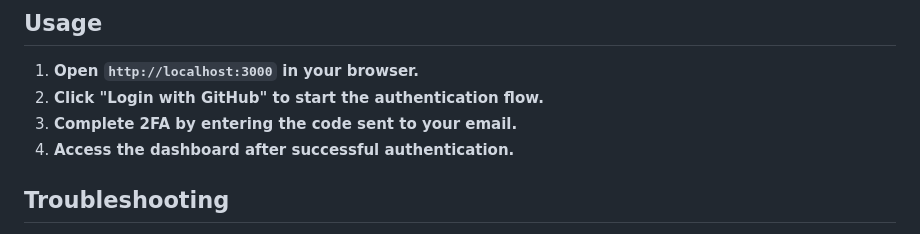
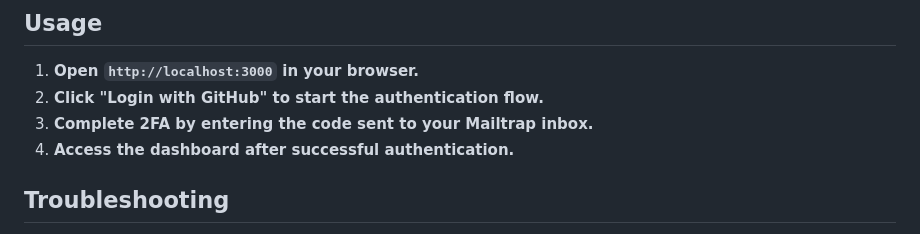
Before and after one commit to not-a-robotyet/lucia-auth-template, a Markdown page: README.md, the part around the change. Drawn GitHub-style.

```diff
--- a/README.md
+++ b/README.md
@@ -90,7 +90,7 @@ Some files are intentionally excluded from version control for security and conv
 
 1. **Open `http://localhost:3000` in your browser.**
 2. **Click "Login with GitHub" to start the authentication flow.**
-3. **Complete 2FA by entering the code sent to your email.**
+3. **Complete 2FA by entering the code sent to your Mailtrap inbox.**
 4. **Access the dashboard after successful authentication.**
 
 
```
